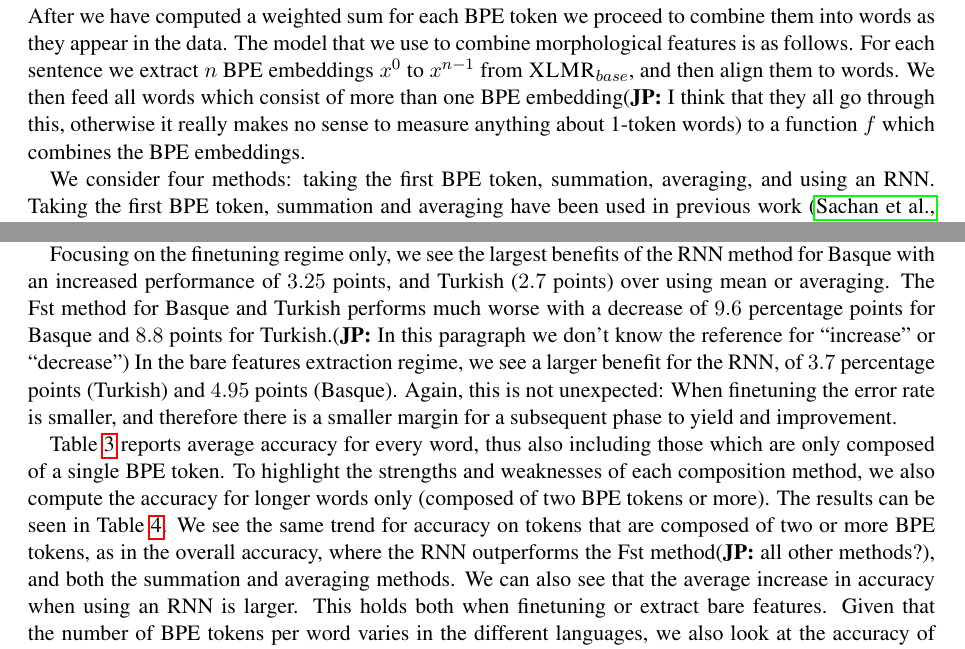
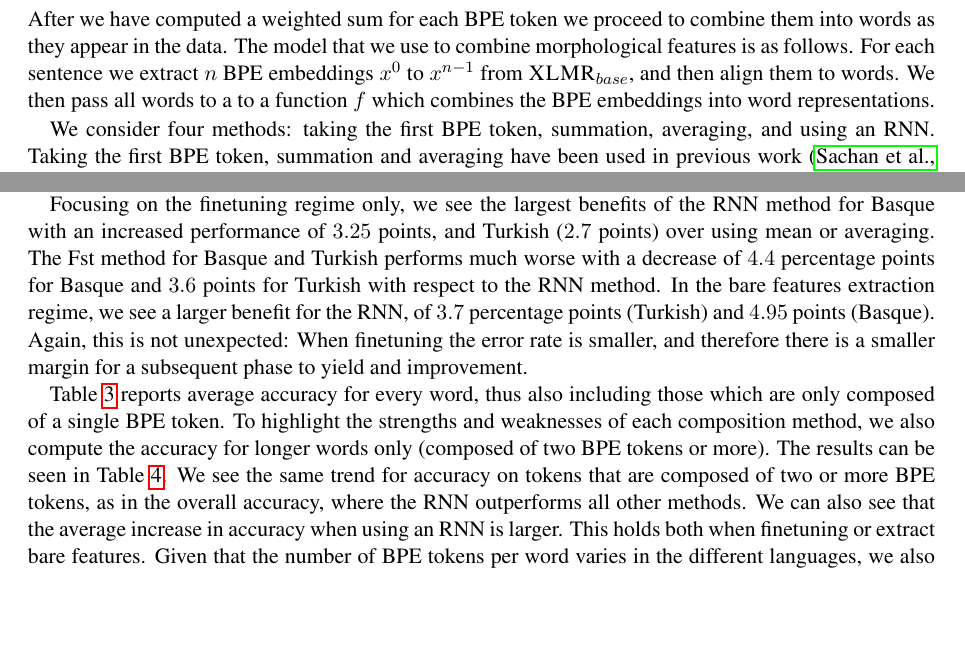
Before and after one commit to adamlek/ud-morphological-tagging, a LaTeX paper (paper/coling2020.tex): two parts of pages 3 and 6 of 10, joined at a grey line, cut so that both start at the same text, the shorter picture padded with empty space. Compiled offline with pdfLaTeX.

Commit message:
various fixes

```diff
--- a/paper/coling2020.tex
+++ b/paper/coling2020.tex
@@ -344,9 +344,12 @@
      follows. For each sentence we extract $n$ BPE embeddings $x^0$ to
      $x^{n-1}$ from $\text{\sc XLMR}_{base}$, and then align them to words.
     %
-        We then feed all words which consist of more than one
-        BPE embedding\jp{I think that they all go through this, otherwise it really makes no sense to measure anything about 1-token words} to a function $f$ which combines the BPE
-        embeddings.
+        We then pass all words to a to a function $f$ which combines
+     the BPE embeddings into word representations.
+
+        %We then feed all words which consist of more than one
+        %BPE embedding\jp{I think that they all go through this, otherwise it really makes no sense to measure anything about 1-token words} to a function $f$ which combines the BPE
+        %embeddings.
 
                     We consider four methods: taking the first BPE
      token, summation, averaging, and using an RNN. Taking the first
@@ -554,8 +557,9 @@
      largest benefits of the RNN method for Basque with an increased
      performance of $3.25$ points, and Turkish ($2.7$ points) over
      using mean or averaging. The Fst method for Basque and Turkish
-     performs much worse with a decrease of $9.6$ percentage points
-     for Basque and $8.8$ points for Turkish.\jp{In this paragraph we don't know the reference for ``increase'' or ``decrease''}
+     performs much worse with a decrease of $4.4$ percentage points
+     for Basque and $3.6$ points for Turkish with respect to the RNN method.
+    %\jp{In this paragraph we don't know the reference for ``increase'' or ``decrease''}
     %
         In the bare features extraction regime, we see a larger
      benefit for the RNN, of $3.7$ percentage points (Turkish) and
@@ -604,7 +608,7 @@
     \cref{tab:results_large_tokens}.
             We see the same trend for accuracy on tokens that are
      composed of two or more BPE tokens, as in the overall accuracy,
-     where the RNN outperforms the Fst method\jp{all other methods?}, and both the summation and averaging methods. We
+     where the RNN outperforms all other methods. We
      can also see that the average increase in accuracy when using an
      RNN is larger. This holds both when finetuning or extract bare features.
     %
```
Also changed, not shown: paper/coling2020.tex (18 more changed lines).
